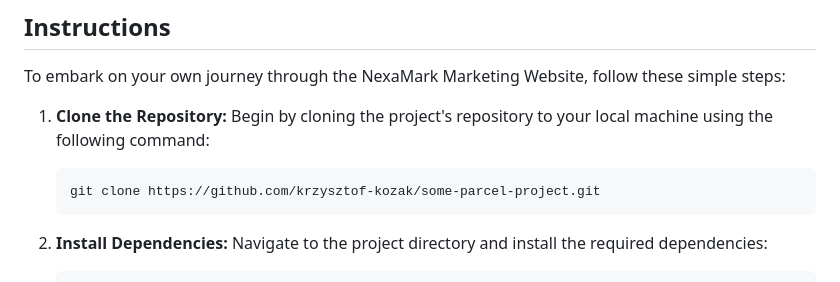
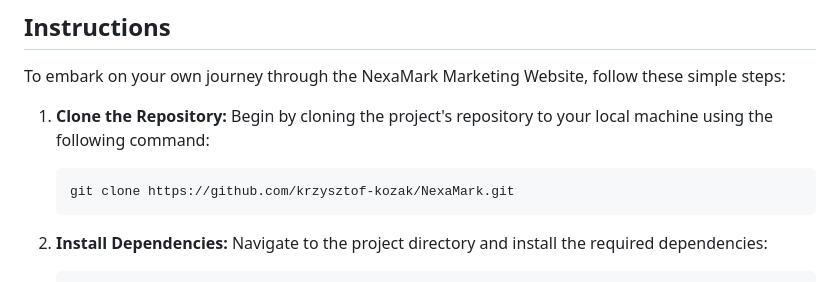
Before and after one commit to krzysztof-kozak/NexaMark, a Markdown page: readme.md, the part around the change printed below. GitHub-like rendering.

````diff
--- a/readme.md
+++ b/readme.md
@@ -26,7 +26,7 @@ To embark on your own journey through the NexaMark Marketing Website, follow the
 1. **Clone the Repository:** Begin by cloning the project's repository to your local machine using the following command:
 
    ```sh
-   git clone https://github.com/krzysztof-kozak/some-parcel-project.git
+   git clone https://github.com/krzysztof-kozak/NexaMark.git
    ```
 
 2. **Install Dependencies:** Navigate to the project directory and install the required dependencies:
````
Also changed, not shown: other parts of readme.md (+2 -2 lines).
